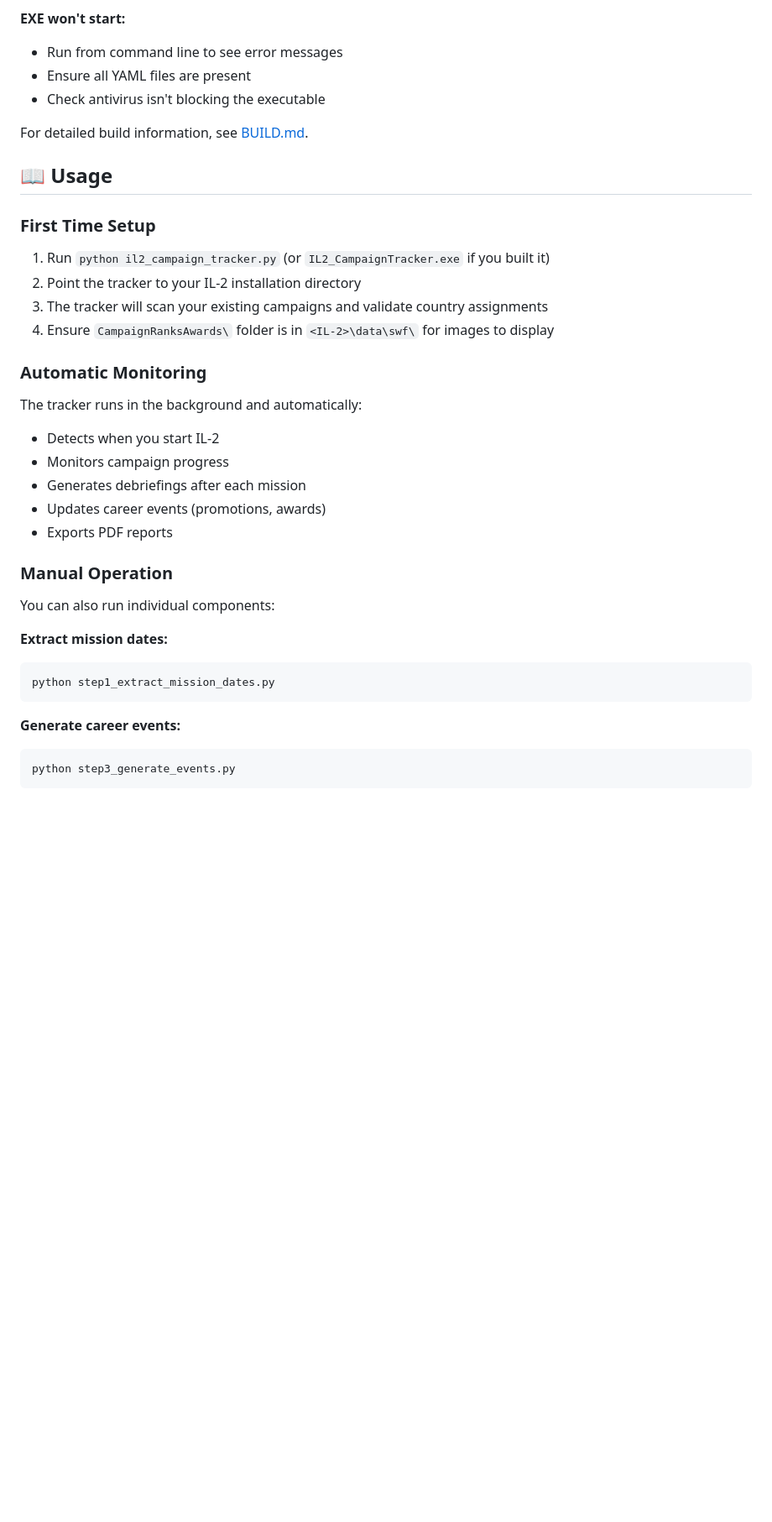
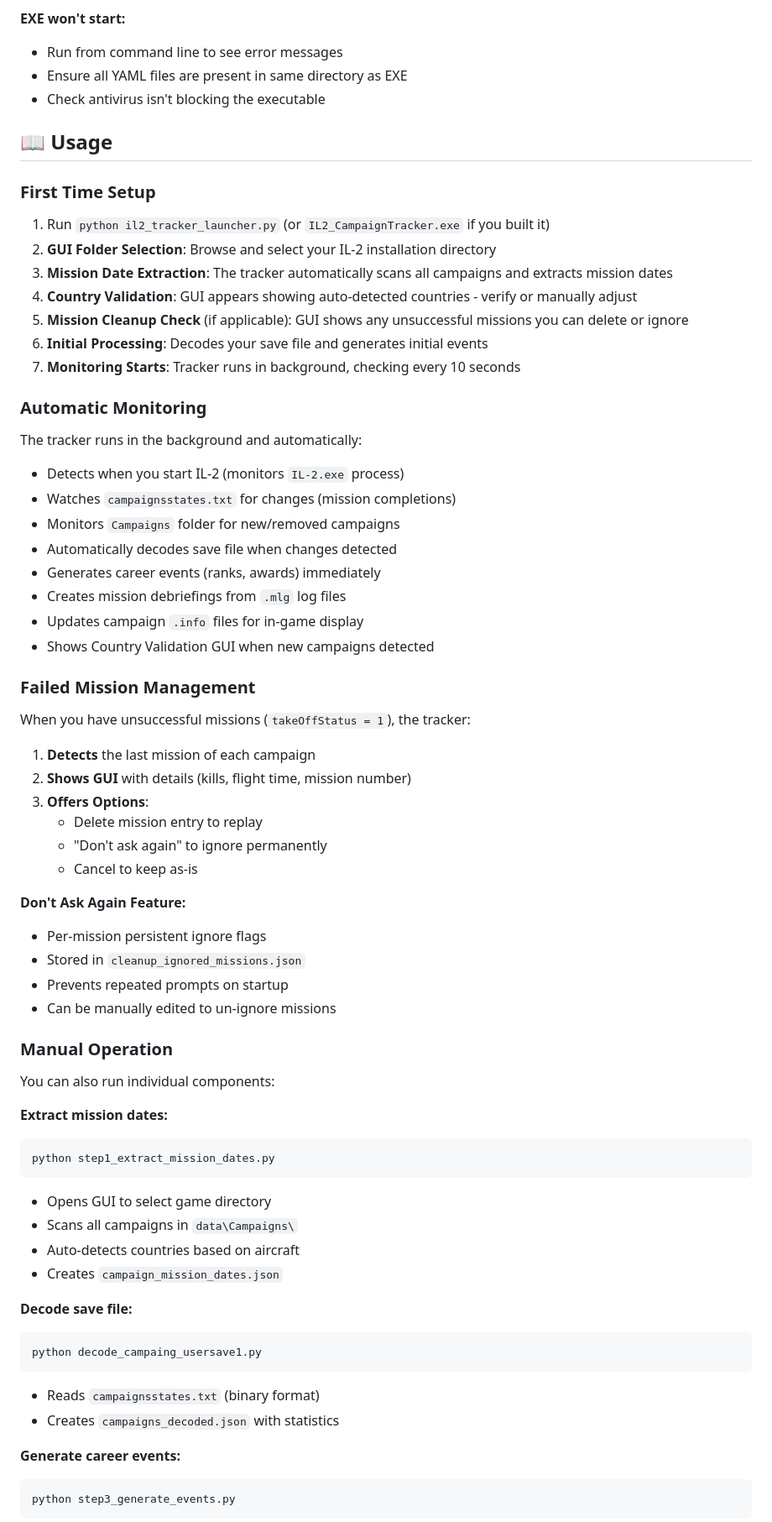
Before and after one commit to 1-Arrow-1/IL-2-Campaign-Tracker, a Markdown page: README.md, the part around one of its changes. Shown at 84% size. Drawn GitHub-style; blank space fills up the shorter version.

Commit message:
Revise README for campaign mode and installation clarity
Updated README to clarify campaign mode features and installation steps.

````diff
--- a/README.md
+++ b/README.md
@@ -185,26 +185,46 @@ pip install -r requirements.txt
 
 **EXE won't start:**
 - Run from command line to see error messages
-- Ensure all YAML files are present
+- Ensure all YAML files are present in same directory as EXE
 - Check antivirus isn't blocking the executable
-
-For detailed build information, see [BUILD.md](BUILD.md).
 
 ## 📖 Usage
 
 ### First Time Setup
-1. Run `python il2_campaign_tracker.py` (or `IL2_CampaignTracker.exe` if you built it)
-2. Point the tracker to your IL-2 installation directory
-3. The tracker will scan your existing campaigns and validate country assignments
-4. Ensure `CampaignRanksAwards\` folder is in `<IL-2>\data\swf\` for images to display
+1. Run `python il2_tracker_launcher.py` (or `IL2_CampaignTracker.exe` if you built it)
+2. **GUI Folder Selection**: Browse and select your IL-2 installation directory
+3. **Mission Date Extraction**: The tracker automatically scans all campaigns and extracts mission dates
+4. **Country Validation**: GUI appears showing auto-detected countries - verify or manually adjust
+5. **Mission Cleanup Check** (if applicable): GUI shows any unsuccessful missions you can delete or ignore
+6. **Initial Processing**: Decodes your save file and generates initial events
+7. **Monitoring Starts**: Tracker runs in background, checking every 10 seconds
 
 ### Automatic Monitoring
 The tracker runs in the background and automatically:
-- Detects when you start IL-2
-- Monitors campaign progress
-- Generates debriefings after each mission
-- Updates career events (promotions, awards)
-- Exports PDF reports
+- Detects when you start IL-2 (monitors `IL-2.exe` process)
+- Watches `campaignsstates.txt` for changes (mission completions)
+- Monitors `Campaigns` folder for new/removed campaigns
+- Automatically decodes save file when changes detected
+- Generates career events (ranks, awards) immediately
+- Creates mission debriefings from `.mlg` log files
+- Updates campaign `.info` files for in-game display
+- Shows Country Validation GUI when new campaigns detected
+
+### Failed Mission Management
+
+When you have unsuccessful missions (`takeOffStatus = 1`), the tracker:
+1. **Detects** the last mission of each campaign
+2. **Shows GUI** with details (kills, flight time, mission number)
+3. **Offers Options**:
+   - Delete mission entry to replay
+   - "Don't ask again" to ignore permanently
+   - Cancel to keep as-is
+
+**Don't Ask Again Feature:**
+- Per-mission persistent ignore flags
+- Stored in `cleanup_ignored_missions.json`
+- Prevents repeated prompts on startup
+- Can be manually edited to un-ignore missions
 
 ### Manual Operation
 You can also run individual components:
@@ -213,6 +233,17 @@ You can also run individual components:
 ```bash
 python step1_extract_mission_dates.py
 ```
+- Opens GUI to select game directory
+- Scans all campaigns in `data\Campaigns\`
+- Auto-detects countries based on aircraft
+- Creates `campaign_mission_dates.json`
+
+**Decode save file:**
+```bash
+python decode_campaing_usersave1.py
+```
+- Reads `campaignsstates.txt` (binary format)
+- Creates `campaigns_decoded.json` with statistics
 
 **Generate career events:**
 ```bash
````
Also changed, not shown: other parts of README.md (+169 -76 lines).
